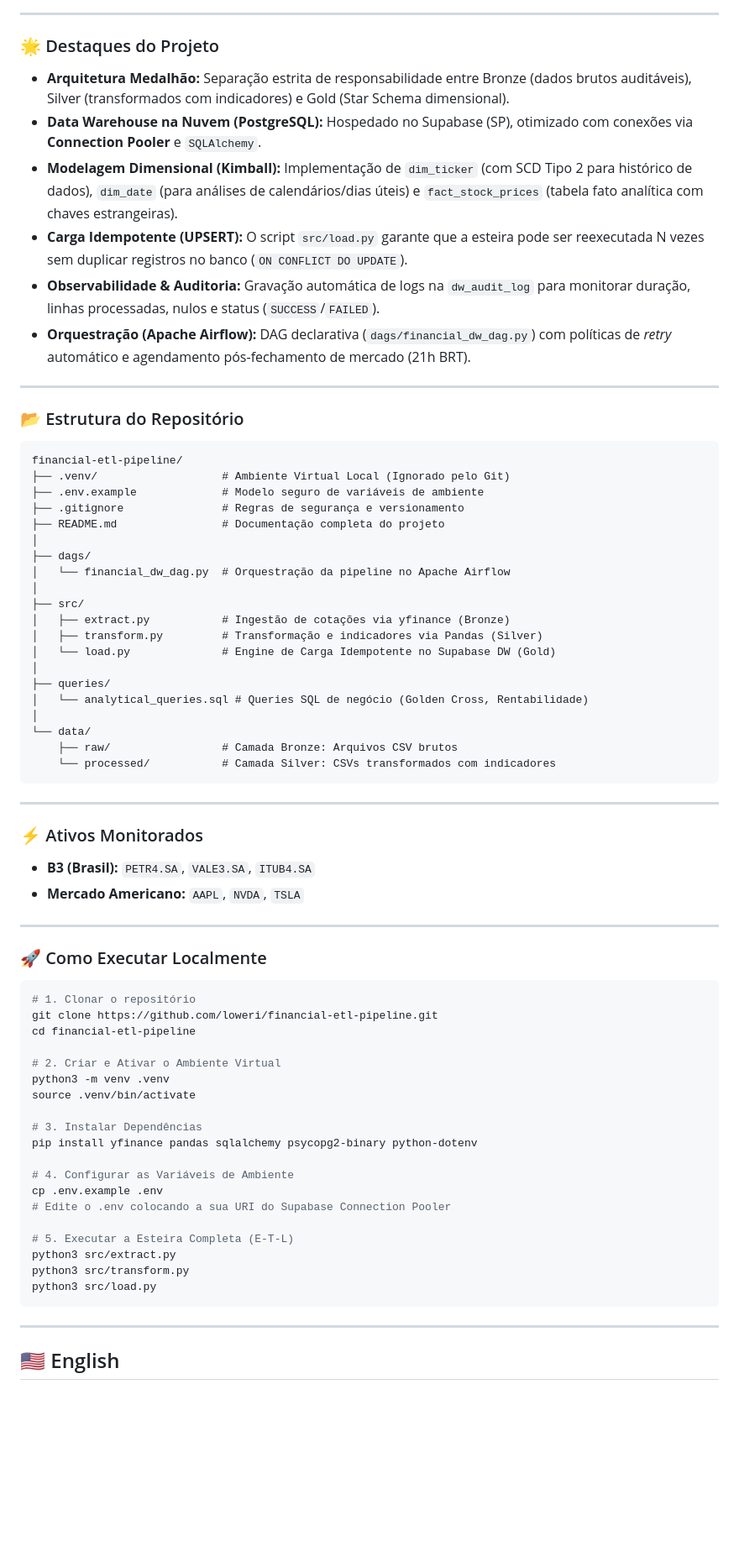
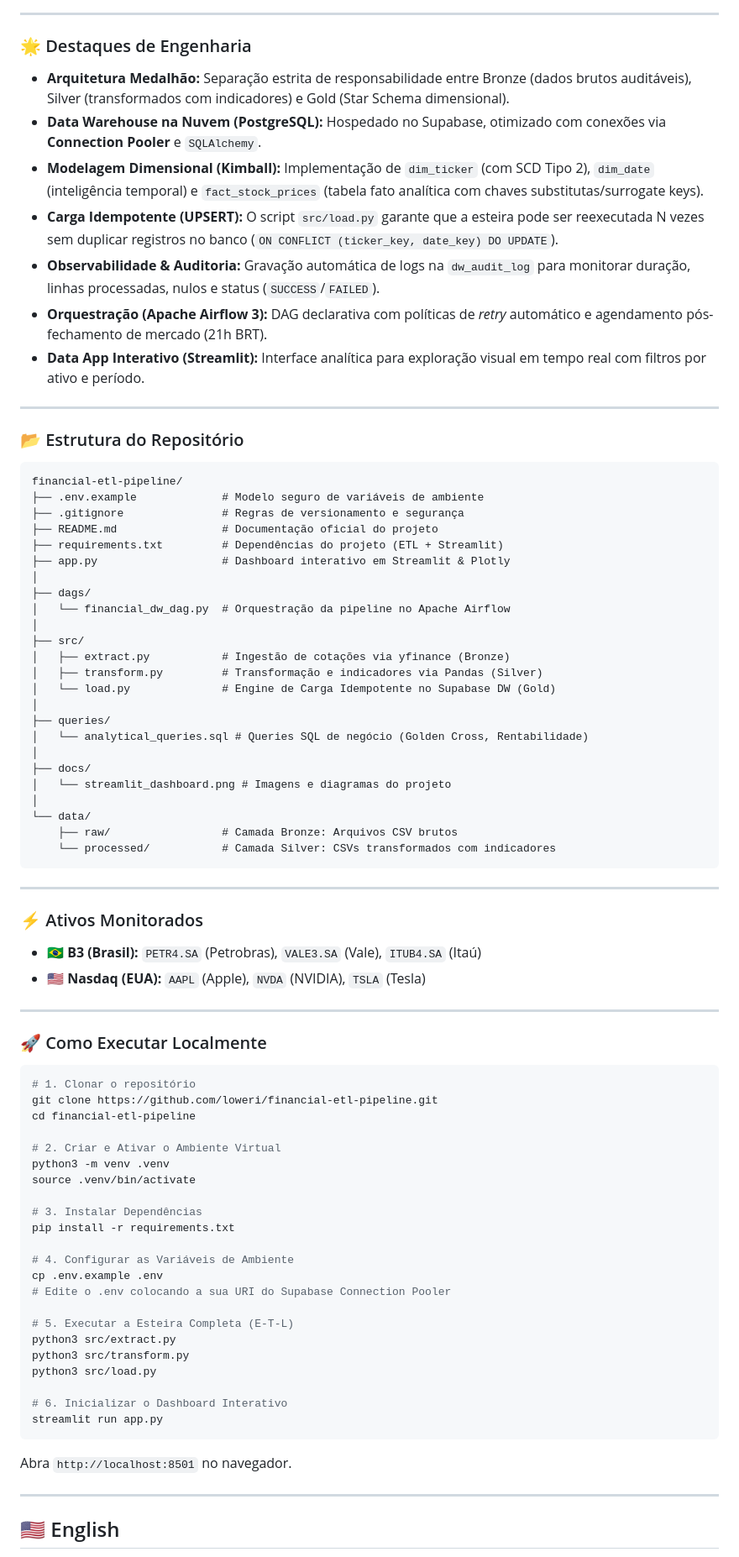
Before and after one commit to loweri/financial-etl-pipeline, a Markdown page: README.md, the part around one of its changes. Shown at 84% size. GitHub-like rendering; blank space fills up the shorter version.

````diff
--- a/README.md
+++ b/README.md
@@ -58,14 +83,15 @@ flowchart TD
 
 ---
 
-### 🌟 Destaques do Projeto
+### 🌟 Destaques de Engenharia
 
 - **Arquitetura Medalhão:** Separação estrita de responsabilidade entre Bronze (dados brutos auditáveis), Silver (transformados com indicadores) e Gold (Star Schema dimensional).
-- **Data Warehouse na Nuvem (PostgreSQL):** Hospedado no Supabase (SP), otimizado com conexões via **Connection Pooler** e `SQLAlchemy`.
-- **Modelagem Dimensional (Kimball):** Implementação de `dim_ticker` (com SCD Tipo 2 para histórico de dados), `dim_date` (para análises de calendários/dias úteis) e `fact_stock_prices` (tabela fato analítica com chaves estrangeiras).
-- **Carga Idempotente (UPSERT):** O script `src/load.py` garante que a esteira pode ser reexecutada N vezes sem duplicar registros no banco (`ON CONFLICT DO UPDATE`).
+- **Data Warehouse na Nuvem (PostgreSQL):** Hospedado no Supabase, otimizado com conexões via **Connection Pooler** e `SQLAlchemy`.
+- **Modelagem Dimensional (Kimball):** Implementação de `dim_ticker` (com SCD Tipo 2), `dim_date` (inteligência temporal) e `fact_stock_prices` (tabela fato analítica com chaves substitutas/surrogate keys).
+- **Carga Idempotente (UPSERT):** O script `src/load.py` garante que a esteira pode ser reexecutada N vezes sem duplicar registros no banco (`ON CONFLICT (ticker_key, date_key) DO UPDATE`).
 - **Observabilidade & Auditoria:** Gravação automática de logs na `dw_audit_log` para monitorar duração, linhas processadas, nulos e status (`SUCCESS`/`FAILED`).
-- **Orquestração (Apache Airflow):** DAG declarativa (`dags/financial_dw_dag.py`) com políticas de *retry* automático e agendamento pós-fechamento de mercado (21h BRT).
+- **Orquestração (Apache Airflow 3):** DAG declarativa com políticas de *retry* automático e agendamento pós-fechamento de mercado (21h BRT).
+- **Data App Interativo (Streamlit):** Interface analítica para exploração visual em tempo real com filtros por ativo e período.
 
 ---
 
@@ -73,10 +99,11 @@ flowchart TD
 
 ```text
 financial-etl-pipeline/
-├── .venv/                   # Ambiente Virtual Local (Ignorado pelo Git)
 ├── .env.example             # Modelo seguro de variáveis de ambiente
-├── .gitignore               # Regras de segurança e versionamento
-├── README.md                # Documentação completa do projeto
+├── .gitignore               # Regras de versionamento e segurança
+├── README.md                # Documentação oficial do projeto
+├── requirements.txt         # Dependências do projeto (ETL + Streamlit)
+├── app.py                   # Dashboard interativo em Streamlit & Plotly
 │
 ├── dags/
 │   └── financial_dw_dag.py  # Orquestração da pipeline no Apache Airflow
@@ -89,6 +116,9 @@ financial-etl-pipeline/
 ├── queries/
 │   └── analytical_queries.sql # Queries SQL de negócio (Golden Cross, Rentabilidade)
 │
+├── docs/
+│   └── streamlit_dashboard.png # Imagens e diagramas do projeto
+│
 └── data/
     ├── raw/                 # Camada Bronze: Arquivos CSV brutos
     └── processed/           # Camada Silver: CSVs transformados com indicadores
@@ -98,8 +128,8 @@ financial-etl-pipeline/
 
 ### ⚡ Ativos Monitorados
 
-- **B3 (Brasil):** `PETR4.SA`, `VALE3.SA`, `ITUB4.SA`
-- **Mercado Americano:** `AAPL`, `NVDA`, `TSLA`
+- 🇧🇷 **B3 (Brasil):** `PETR4.SA` (Petrobras), `VALE3.SA` (Vale), `ITUB4.SA` (Itaú)
+- 🇺🇸 **Nasdaq (EUA):** `AAPL` (Apple), `NVDA` (NVIDIA), `TSLA` (Tesla)
 
 ---
 
@@ -115,7 +145,7 @@ python3 -m venv .venv
 source .venv/bin/activate
 
 # 3. Instalar Dependências
-pip install yfinance pandas sqlalchemy psycopg2-binary python-dotenv
+pip install -r requirements.txt
 
 # 4. Configurar as Variáveis de Ambiente
 cp .env.example .env
@@ -125,7 +155,12 @@ cp .env.example .env
 python3 src/extract.py
 python3 src/transform.py
 python3 src/load.py
+
+# 6. Inicializar o Dashboard Interativo
+streamlit run app.py
 ```
+
+Abra `http://localhost:8501` no navegador.
 
 ---
 
````
Also changed, not shown: other parts of README.md (+43 -48 lines), docs/streamlit_dashboard.png (added).
